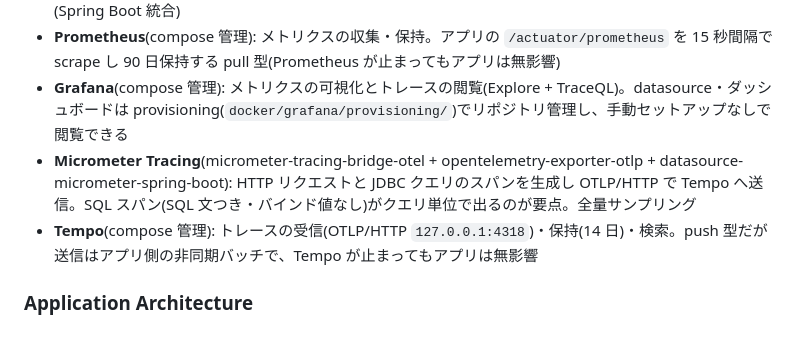
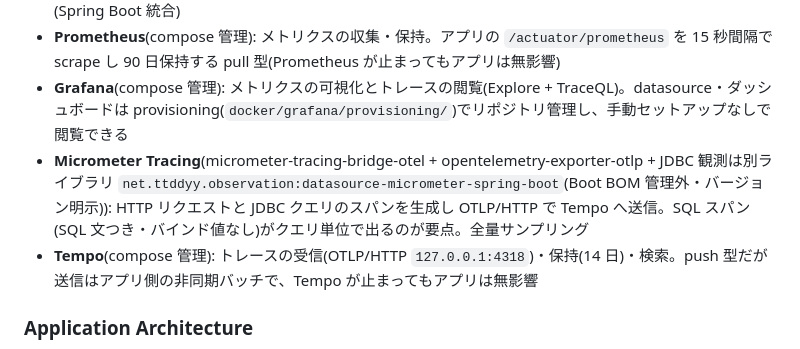
Before and after one commit to rockyh0825/tech-and-job-rss-reader, a Markdown page: .spec-workflow/steering/tech.md, the part around the change. Rendered like a GitHub page.

```diff
--- a/.spec-workflow/steering/tech.md
+++ b/.spec-workflow/steering/tech.md
@@ -22,7 +22,7 @@
 - **Flyway**(flyway-core): スキーマ管理。`db/migration/` の `V{番号}__{説明}.sql` を起動時に自動適用(Spring Boot 統合)
 - **Prometheus**(compose 管理): メトリクスの収集・保持。アプリの `/actuator/prometheus` を 15 秒間隔で scrape し 90 日保持する pull 型(Prometheus が止まってもアプリは無影響)
 - **Grafana**(compose 管理): メトリクスの可視化とトレースの閲覧(Explore + TraceQL)。datasource・ダッシュボードは provisioning(`docker/grafana/provisioning/`)でリポジトリ管理し、手動セットアップなしで閲覧できる
-- **Micrometer Tracing**(micrometer-tracing-bridge-otel + opentelemetry-exporter-otlp + datasource-micrometer-spring-boot): HTTP リクエストと JDBC クエリのスパンを生成し OTLP/HTTP で Tempo へ送信。SQL スパン(SQL 文つき・バインド値なし)がクエリ単位で出るのが要点。全量サンプリング
+- **Micrometer Tracing**(micrometer-tracing-bridge-otel + opentelemetry-exporter-otlp + JDBC 観測は別ライブラリ `net.ttddyy.observation:datasource-micrometer-spring-boot`(Boot BOM 管理外・バージョン明示)): HTTP リクエストと JDBC クエリのスパンを生成し OTLP/HTTP で Tempo へ送信。SQL スパン(SQL 文つき・バインド値なし)がクエリ単位で出るのが要点。全量サンプリング
 - **Tempo**(compose 管理): トレースの受信(OTLP/HTTP `127.0.0.1:4318`)・保持(14 日)・検索。push 型だが送信はアプリ側の非同期バッチで、Tempo が止まってもアプリは無影響
 
 ### Application Architecture
```
Also changed, not shown: docs/home-server.md (+2 -2 lines).
